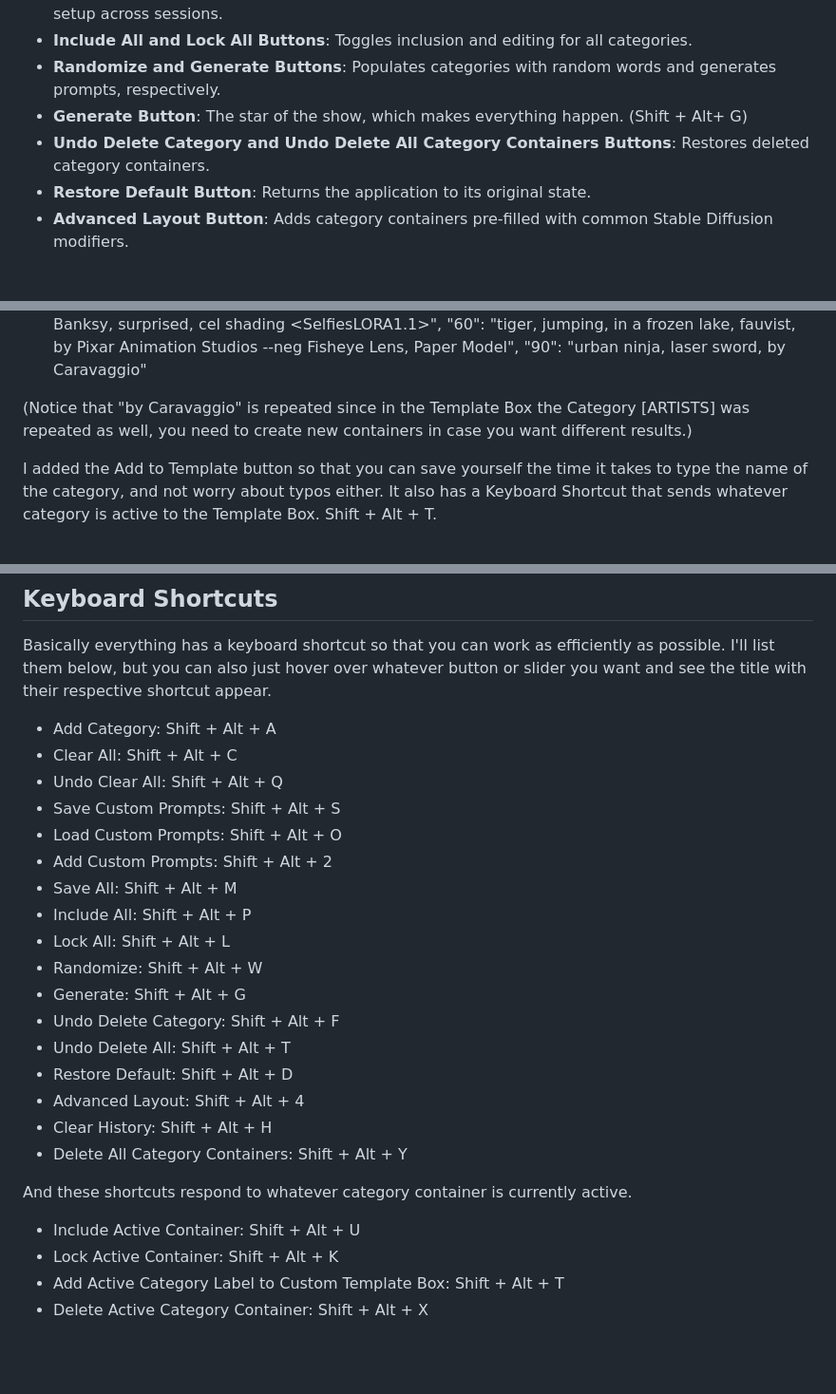
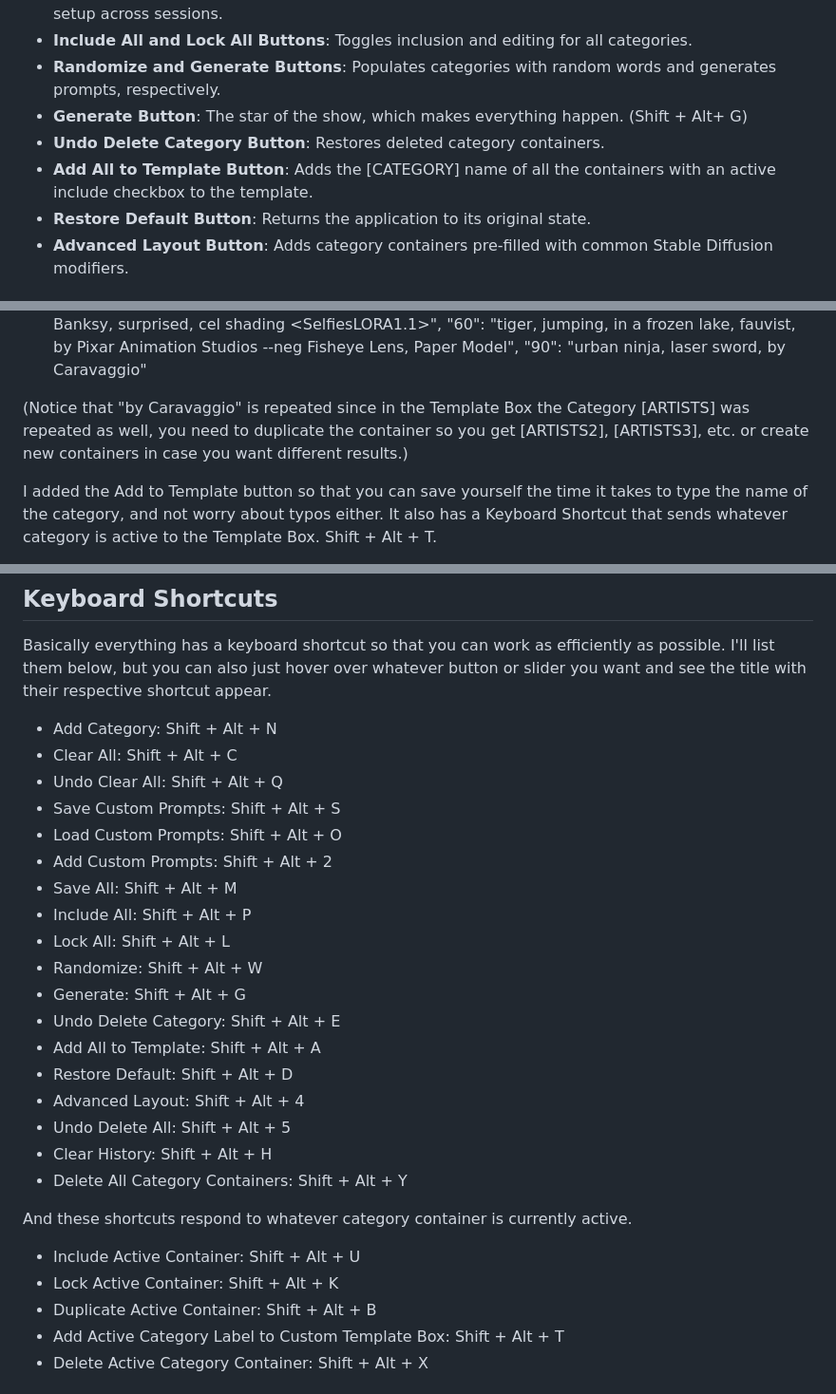
Before and after one commit to SpriteSixis/Prompt-Generator-for-AI-Text-to-Image-Models, a Markdown page: README.md, 3 parts joined by grey strips. Shown at 95% size. Rendered like a GitHub page; blank space fills up the shorter version.

```diff
--- a/README.md
+++ b/README.md
@@ -40,7 +41,8 @@ Each category container includes:
 - **Include All and Lock All Buttons**: Toggles inclusion and editing for all categories.
 - **Randomize and Generate Buttons**: Populates categories with random words and generates prompts, respectively.
 - **Generate Button**: The star of the show, which makes everything happen. (Shift + Alt+ G)
-- **Undo Delete Category and Undo Delete All Category Containers Buttons**: Restores deleted category containers.
+- **Undo Delete Category Button**: Restores deleted category containers.
+- **Add All to Template Button**: Adds the [CATEGORY] name of all the containers with an active include checkbox to the template.
 - **Restore Default Button**: Returns the application to its original state.
 - **Advanced Layout Button**: Adds category containers pre-filled with common Stable Diffusion modifiers.
 
@@ -73,7 +75,7 @@ You can go as detailed as you want, like with a long Deforum prompt:
 - Result: "0": "a strong greek god, wrestling in a Mountain Range, Stuckist, Pastel Art, by Caravaggio",
     "30": "caveman, taking_a_selfie standing in a futuristic city, Visual Novel, Ink, by Banksy, surprised, cel shading <SelfiesLORA1.1>", "60": "tiger, jumping, in a frozen lake, fauvist, by Pixar Animation Studios --neg Fisheye Lens, Paper Model", "90": "urban ninja, laser sword, by Caravaggio"
 
-(Notice that "by Caravaggio" is repeated since in the Template Box the Category [ARTISTS] was repeated as well, you need to create new containers in case you want different results.)
+(Notice that "by Caravaggio" is repeated since in the Template Box the Category [ARTISTS] was repeated as well, you need to duplicate the container so you get [ARTISTS2], [ARTISTS3], etc. or create new containers in case you want different results.)
 
 I added the Add to Template button so that you can save yourself the time it takes to type the name of the category, and not worry about typos either. It also has a Keyboard Shortcut that sends whatever category is active to the Template Box. Shift + Alt + T.
 
@@ -83,7 +85,7 @@ You can also leave the Prompt Template box empty if you just want to generate ra
 
 Basically everything has a keyboard shortcut so that you can work as efficiently as possible. I'll list them below, but you can also just hover over whatever button or slider you want and see the title with their respective shortcut appear.
 
-- Add Category: Shift + Alt + A
+- Add Category: Shift + Alt + N
 - Clear All: Shift + Alt + C
 - Undo Clear All: Shift + Alt + Q
 - Save Custom Prompts: Shift + Alt + S
@@ -94,16 +96,18 @@ Basically everything has a keyboard shortcut so that you can work as efficiently
 - Lock All: Shift + Alt + L
 - Randomize: Shift + Alt + W
 - Generate: Shift + Alt + G
-- Undo Delete Category: Shift + Alt + F
-- Undo Delete All: Shift + Alt + T
+- Undo Delete Category: Shift + Alt + E
+- Add All to Template: Shift + Alt + A
 - Restore Default: Shift + Alt + D
 - Advanced Layout: Shift + Alt + 4
+- Undo Delete All: Shift + Alt + 5
 - Clear History: Shift + Alt + H
 - Delete All Category Containers: Shift + Alt + Y
 
 And these shortcuts respond to whatever category container is currently active.
 - Include Active Container: Shift + Alt + U
 - Lock Active Container: Shift + Alt + K
+- Duplicate Active Container: Shift + Alt + B
 - Add Active Category Label to Custom Template Box: Shift + Alt + T
 - Delete Active Category Container: Shift + Alt + X
 
```
Also changed, not shown: other parts of README.md (+1 -0 lines).
